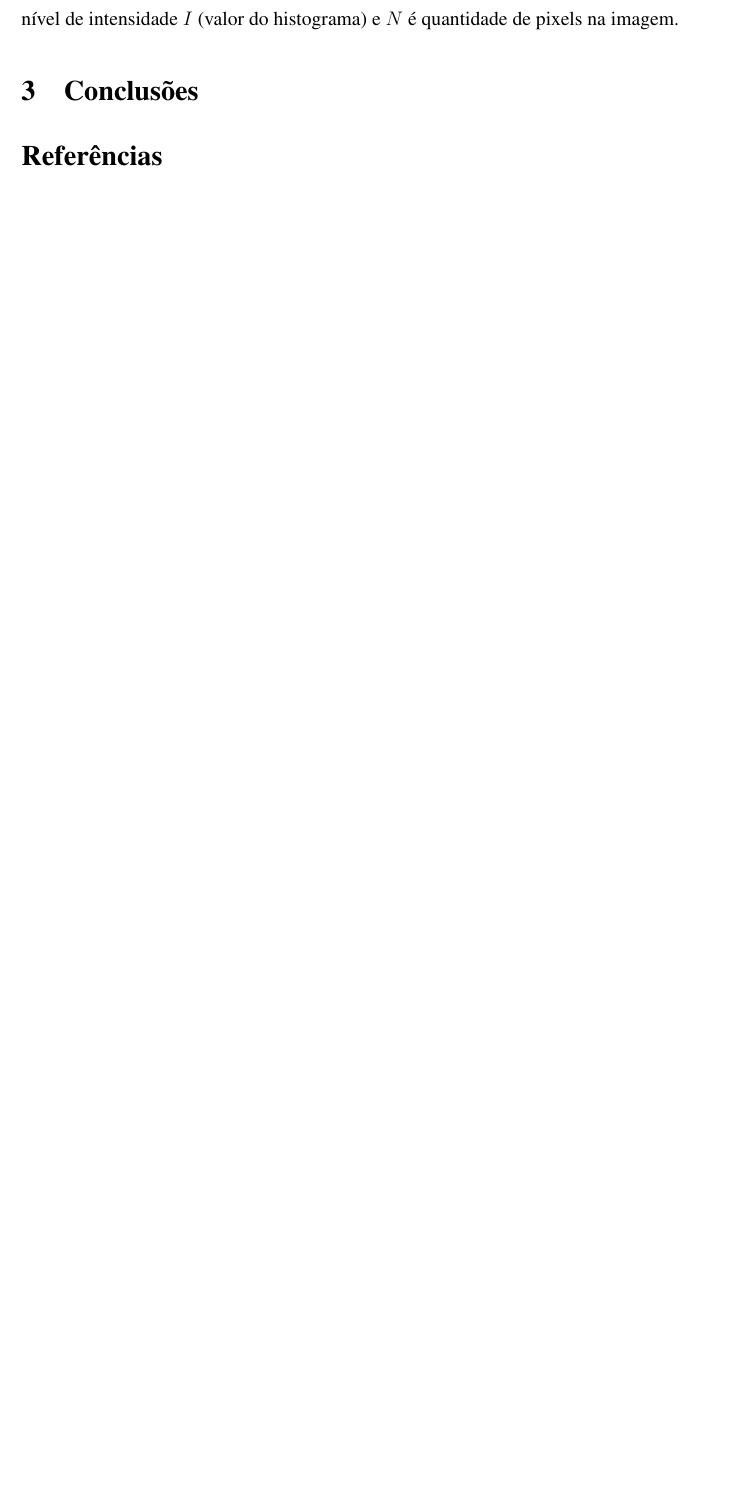
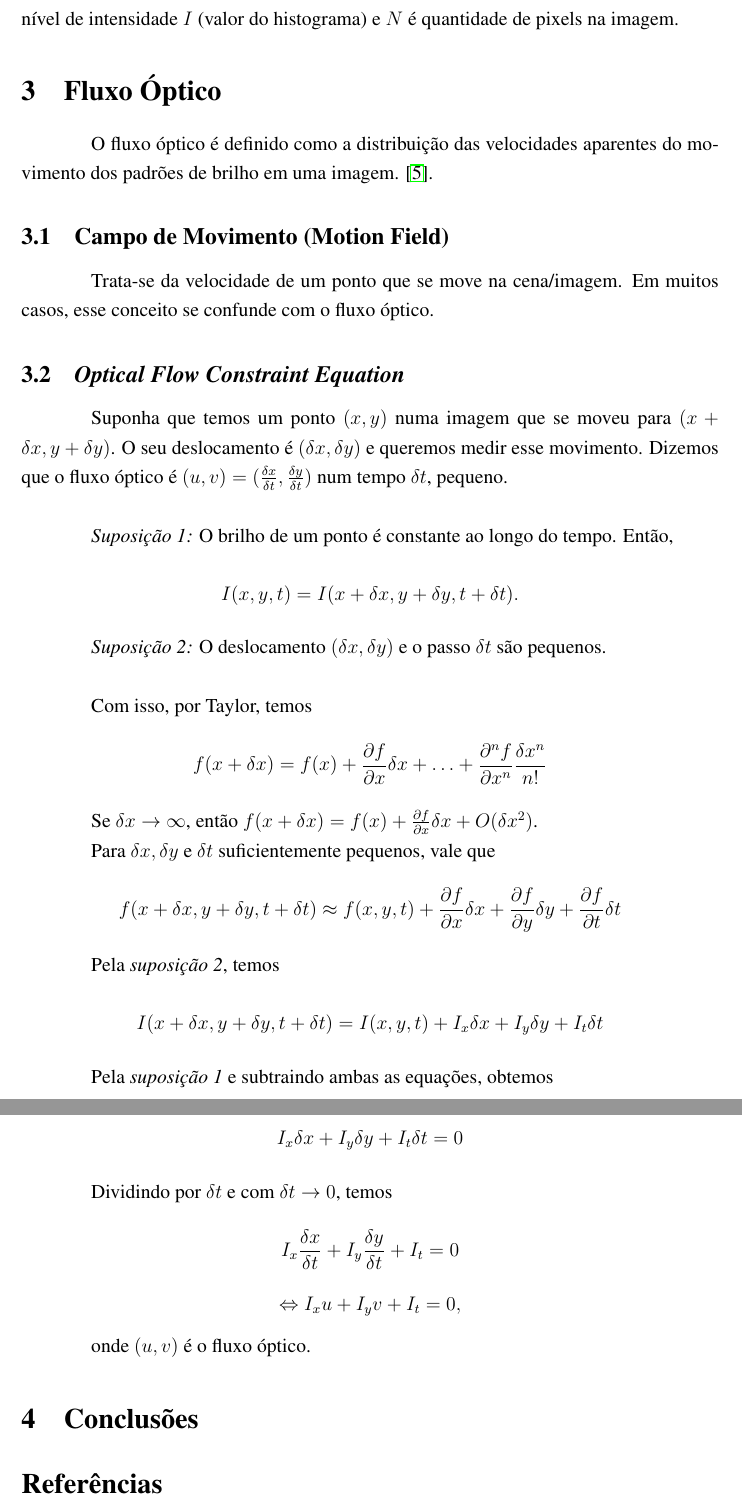
Before and after one commit to Renzo-Filho/IC-OpticalFlowSidewalks, a LaTeX document (Latex/main.tex): part of page 9 of 9 before the commit and two parts of pages 9 and 10 of 10 after it, the two joined at a grey line, cut so that both start at the same text, the shorter picture padded with empty space. Compiled offline with pdfLaTeX.

Commit message:
Adição da seção Fluxo óptico

```diff
--- a/Latex/main.tex
+++ b/Latex/main.tex
@@ -162,6 +162,48 @@ c(I) = \frac{1}{N}\sum_{i=0}^I h(i) = c(I-1) + \frac{1}{N}h(I),
 
 \noindent onde $I$ é o nível de intensidade atual (0-255 para imagens 8-bit), $h(I)$ é a frequência do nível de intensidade $I$ (valor do histograma) e $N$ é quantidade de pixels na imagem.
 
+\section{Fluxo Óptico}
+
+O fluxo óptico é definido como a distribuição das velocidades aparentes do movimento dos padrões de brilho em uma imagem. \cite{Horn1981}.
+
+\subsection{Campo de Movimento (Motion Field)}
+
+Trata-se da velocidade de um ponto que se move na cena/imagem. Em muitos casos, esse conceito se confunde com o fluxo óptico.
+
+\subsection{\textit{Optical Flow Constraint Equation}}
+
+Suponha que temos um ponto $(x,y)$ numa imagem que se moveu para $(x+\delta x, y+\delta y)$. O seu  deslocamento é $(\delta x, \delta y)$ e queremos medir esse movimento. Dizemos que o fluxo óptico é $(u, v) = (\frac{\delta x}{\delta t}, \frac{\delta y}{\delta t})$ num tempo $\delta t$, pequeno. \\
+
+\textit{Suposição 1:} O brilho de um ponto é constante ao longo do tempo. Então,
+
+\[ I(x, y, t) = I(x+ \delta x, y + \delta y, t+\delta t).\]
+
+\textit{Suposição 2:} O deslocamento $(\delta x, \delta y)$ e o passo $\delta t$ são pequenos. \\
+
+Com isso, por Taylor, temos
+
+\[ f(x+\delta x) = f(x) + \frac{\partial f}{\partial x} \delta x + \dots + \frac{\partial^n f}{\partial x^n} \frac{\delta x^n}{n!}\]
+
+Se $\delta x \to \infty$, então $f(x + \delta x) = f(x) + \frac{\partial f}{\partial x} \delta x + O(\delta x^2)$.
+
+Para $\delta x, \delta y$ e $\delta t$ suficientemente pequenos, vale que
+
+\[ f(x + \delta x, y + \delta y, t + \delta t) \approx f(x, y, t) + \frac{\partial f}{\partial x} \delta x + \frac{\partial f}{\partial y} \delta y + \frac{\partial f}{\partial t} \delta t \]
+
+Pela \textit{suposição 2}, temos
+
+\[ I(x + \delta x, y + \delta y, t + \delta t) = I(x, y, t) + I_x \delta x + I_y \delta y + I_t \delta t\]
+
+Pela \textit{suposição 1} e subtraindo ambas as equações, obtemos
+
+\[ I_x \delta x + I_y \delta y + I_t \delta t = 0\]
+
+Dividindo por $\delta t$ e com $\delta t \to 0$, temos
+
+\[ I_x \frac{\delta x}{\delta t} + I_y \frac{\delta y}{\delta t} + I_t  = 0\]
+\[ \Leftrightarrow I_x u + I_y v + I_t  = 0, \]
+
+onde $(u, v)$ é o fluxo óptico.
 
 
 
```
